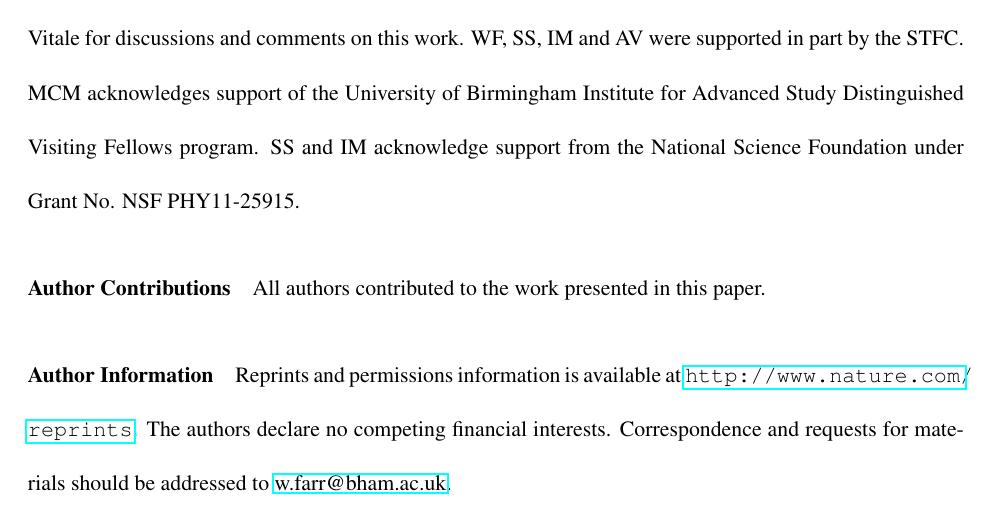
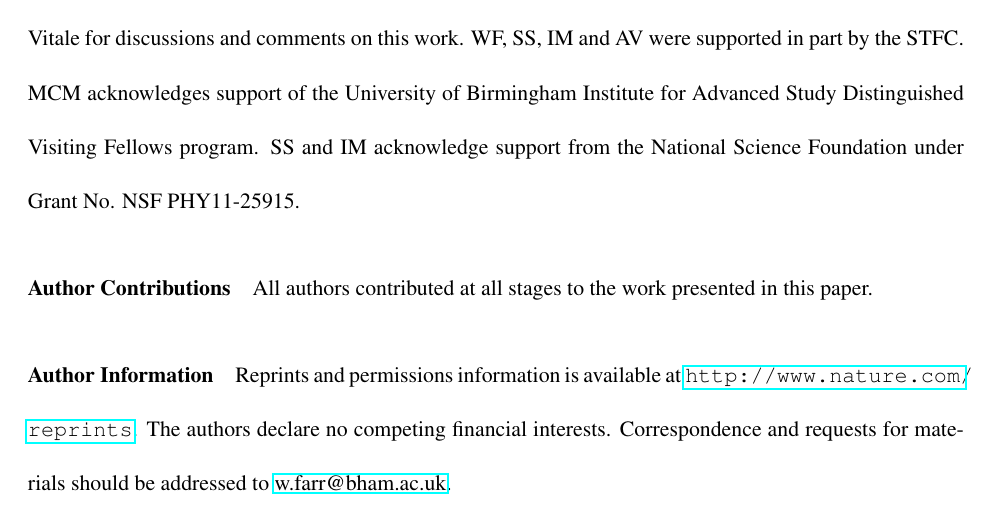
Before and after one commit to farr/AlignedVersusIsoSpin, a LaTeX paper (paper/AlignedIsotropicGW.tex): part of page 11 of 27, cut so that both start at the same text. Compiled offline with pdfLaTeX.

Commit message:
Tweaking author contributions statement.

```diff
--- a/paper/AlignedIsotropicGW.tex
+++ b/paper/AlignedIsotropicGW.tex
@@ -542,8 +542,8 @@ evolution\cite{2004PhRvD..70l4020S,2007ApJ...661L.147B}.
   Advanced Study Distinguished Visiting Fellows program.  SS and IM
   acknowledge support from the National Science Foundation under Grant
   No. NSF PHY11-25915.
-\item[Author Contributions] All authors contributed to the work
-  presented in this paper.
+\item[Author Contributions] All authors contributed at all stages to
+  the work presented in this paper.
 \item[Author Information] Reprints and permissions information is
   available at \url{http://www.nature.com/reprints}.  The authors
   declare no competing financial interests.  Correspondence and
```
Also changed, not shown: paper/AlignedIsotropicGW.pdf.
